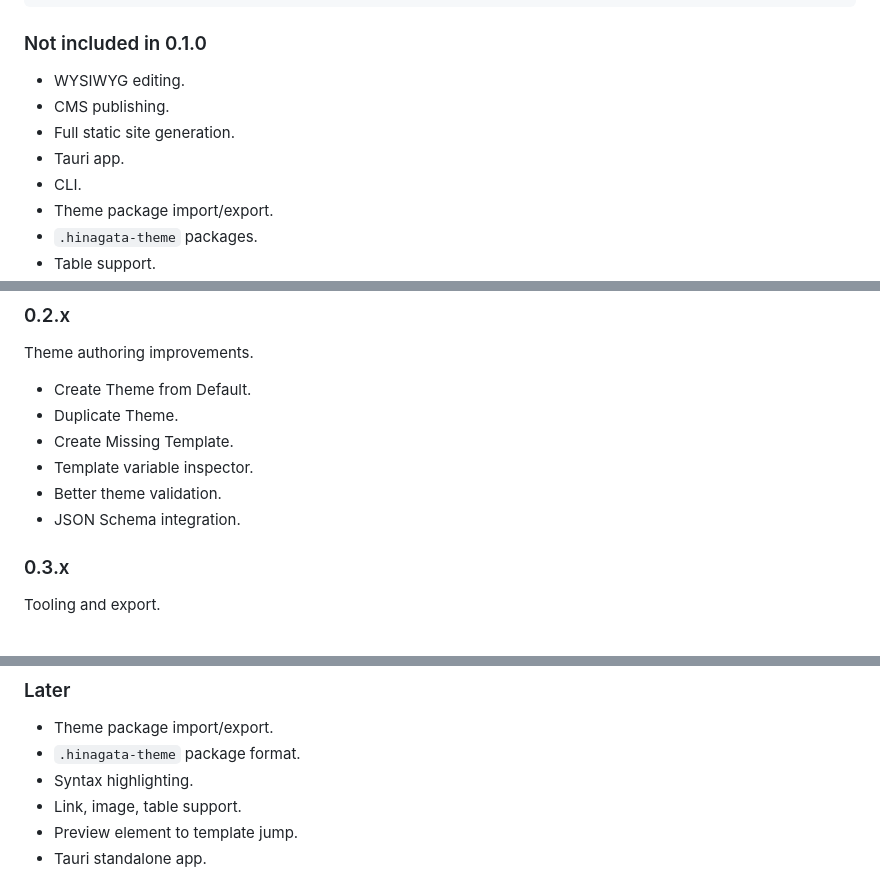
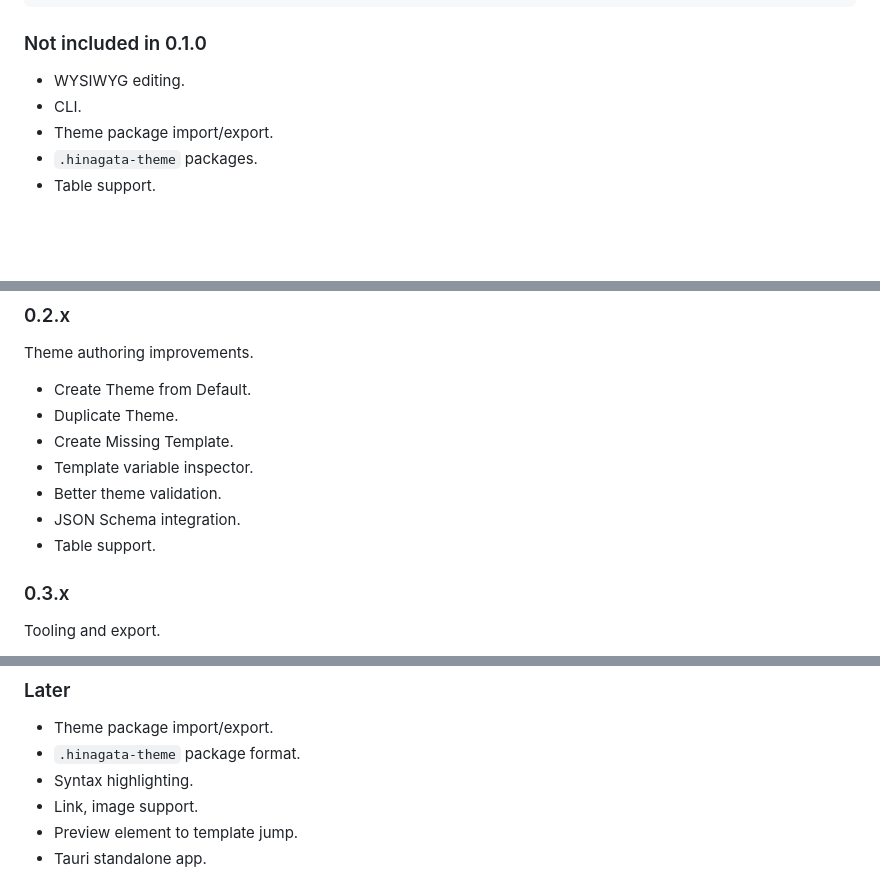
Before and after one commit to shm11C3/md-hinagata, a Markdown page: README.md, 3 parts joined by grey strips. Rendered like a GitHub page; blank space fills up the shorter version.

Commit message:
Update README to reflect feature changes
Removed references to CMS publishing, full static site generation, Tauri app, and table support in the README.

```diff
--- a/README.md
+++ b/README.md
@@ -196,9 +196,6 @@ li
 ### Not included in 0.1.0
 
 - WYSIWYG editing.
-- CMS publishing.
-- Full static site generation.
-- Tauri app.
 - CLI.
 - Theme package import/export.
 - `.hinagata-theme` packages.
@@ -468,6 +465,7 @@ Theme authoring improvements.
 - Template variable inspector.
 - Better theme validation.
 - JSON Schema integration.
+- Table support.
 
 ### 0.3.x
 
@@ -484,7 +482,7 @@ Tooling and export.
 - Theme package import/export.
 - `.hinagata-theme` package format.
 - Syntax highlighting.
-- Link, image, table support.
+- Link, image support.
 - Preview element to template jump.
 - Tauri standalone app.
 
```
